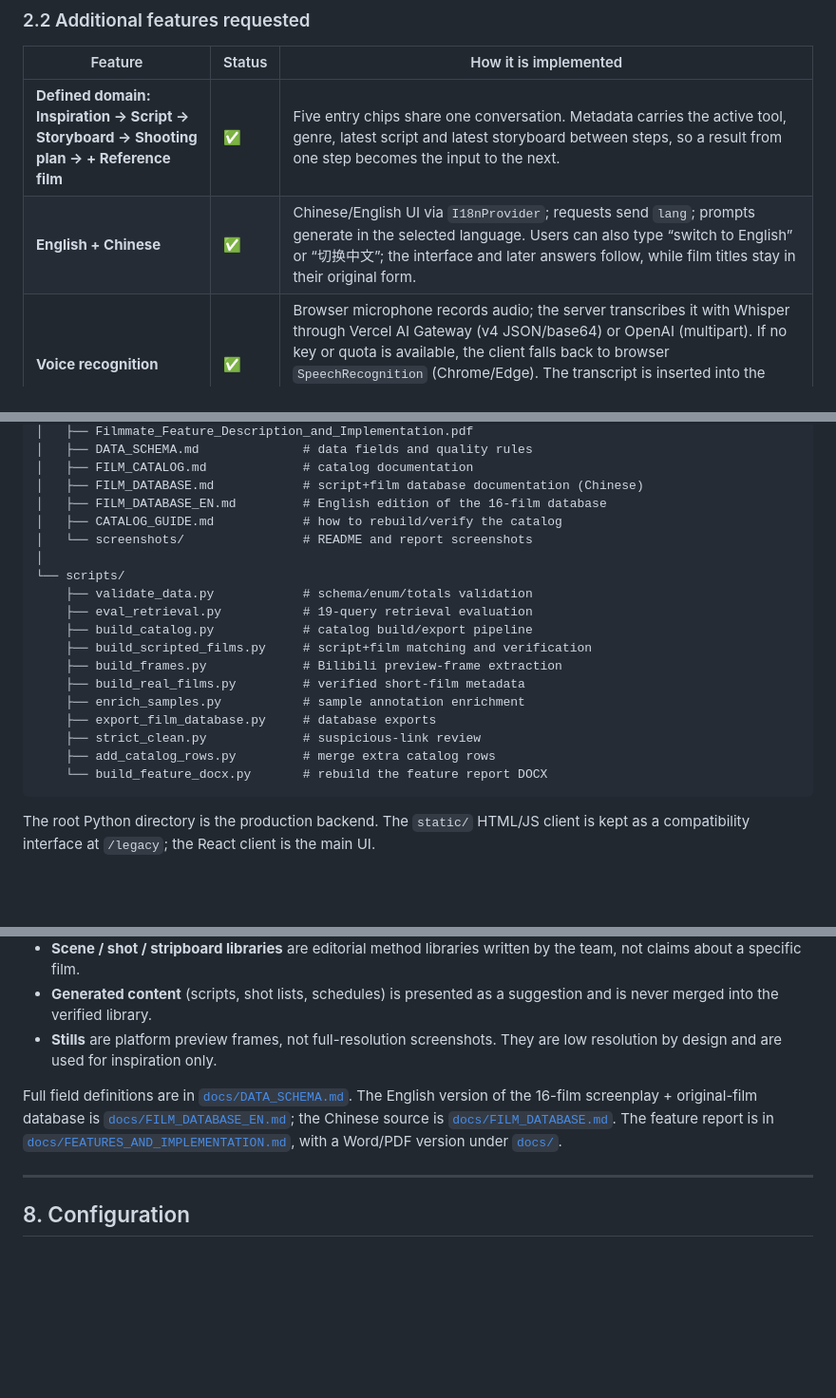
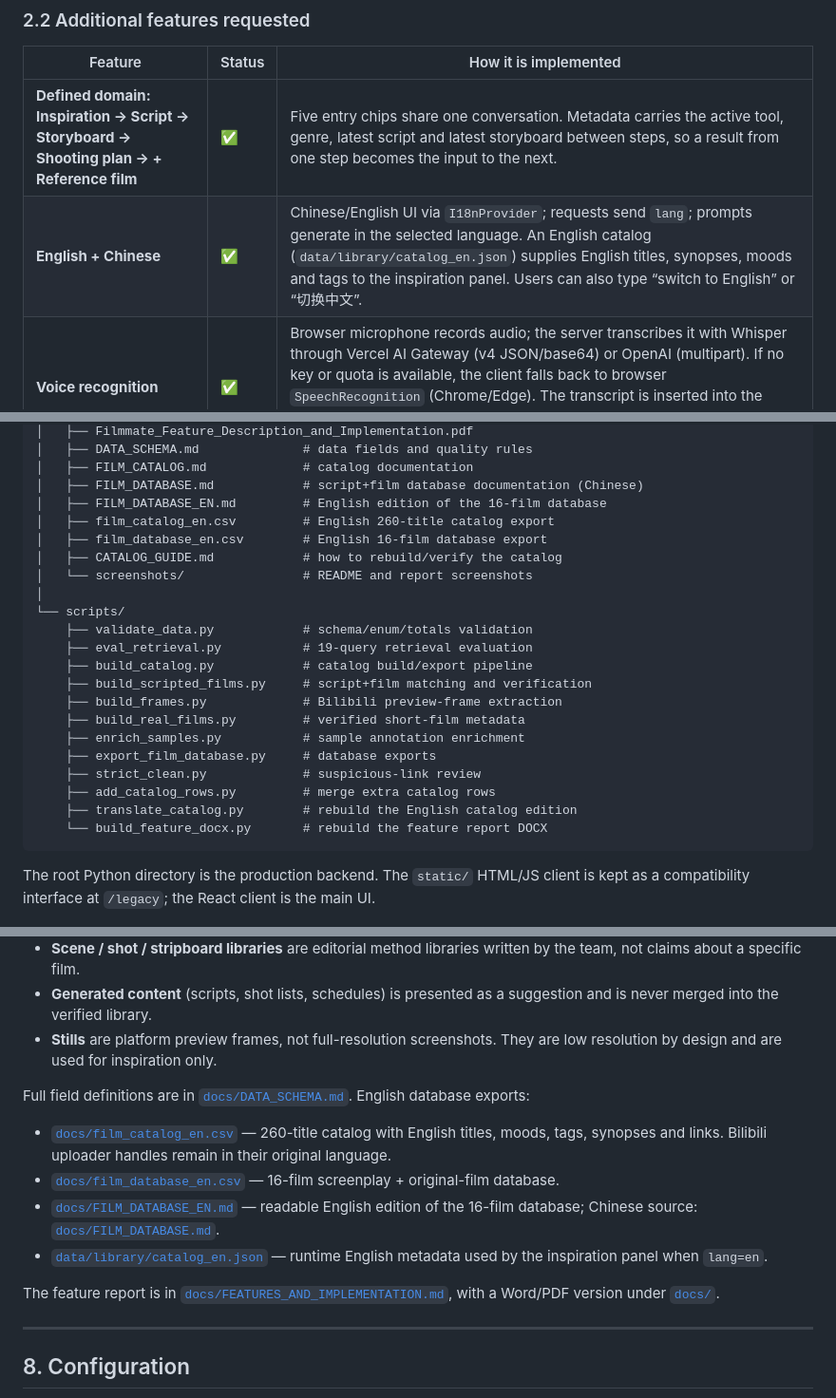
Before and after one commit to Ol1iv3r/filmmate, a Markdown page: README.md, 3 parts joined by grey strips. Shown at 95% size. Rendered like a GitHub page; blank space fills up the shorter version.

````diff
--- a/README.md
+++ b/README.md
@@ -70,7 +70,7 @@ Legend: **✅ implemented and exercised** · **— not implemented**
 | Feature | Status | How it is implemented |
 |---|---|---|
 | **Defined domain: Inspiration → Script → Storyboard → Shooting plan → + Reference film** | ✅ | Five entry chips share one conversation. Metadata carries the active tool, genre, latest script and latest storyboard between steps, so a result from one step becomes the input to the next. |
-| **English + Chinese** | ✅ | Chinese/English UI via `I18nProvider`; requests send `lang`; prompts generate in the selected language. Users can also type “switch to English” or “切换中文”; the interface and later answers follow, while film titles stay in their original form. |
+| **English + Chinese** | ✅ | Chinese/English UI via `I18nProvider`; requests send `lang`; prompts generate in the selected language. An English catalog (`data/library/catalog_en.json`) supplies English titles, synopses, moods and tags to the inspiration panel. Users can also type “switch to English” or “切换中文”. |
 | **Voice recognition** | ✅ | Browser microphone records audio; the server transcribes it with Whisper through Vercel AI Gateway (v4 JSON/base64) or OpenAI (multipart). If no key or quota is available, the client falls back to browser `SpeechRecognition` (Chrome/Edge). The transcript is inserted into the composer, never sent automatically. Answers can be read aloud with `SpeechSynthesis`. |
 | **2D Avatar “Filmy”** | ✅ | A self-contained SVG/CSS character. Filmy moves next to the assistant while it thinks, points at available PDF/CSV/ICS downloads, greets the user, reacts to clicks, and can play rock-paper-scissors during generation. All copy follows the UI language. |
 | **LLM (domain-adapted, API-based)** | ✅ | Hosted DeepSeek chat model over an OpenAI-compatible API, with retrieval-augmented generation, case-based prompt context, structured JSON contracts and agent tool calling. |
@@ -507,6 +508,8 @@ AI Chatbot/
 │   ├── FILM_CATALOG.md             # catalog documentation
 │   ├── FILM_DATABASE.md            # script+film database documentation (Chinese)
 │   ├── FILM_DATABASE_EN.md         # English edition of the 16-film database
+│   ├── film_catalog_en.csv         # English 260-title catalog export
+│   ├── film_database_en.csv        # English 16-film database export
 │   ├── CATALOG_GUIDE.md            # how to rebuild/verify the catalog
 │   └── screenshots/                # README and report screenshots
 │
@@ -521,6 +524,7 @@ AI Chatbot/
     ├── export_film_database.py     # database exports
     ├── strict_clean.py             # suspicious-link review
     ├── add_catalog_rows.py         # merge extra catalog rows
+    ├── translate_catalog.py        # rebuild the English catalog edition
     └── build_feature_docx.py       # rebuild the feature report DOCX
 ```
 
@@ -548,7 +552,14 @@ The root Python directory is the production backend. The `static/` HTML/JS clien
 - **Generated content** (scripts, shot lists, schedules) is presented as a suggestion and is never merged into the verified library.
 - **Stills** are platform preview frames, not full-resolution screenshots. They are low resolution by design and are used for inspiration only.
 
-Full field definitions are in [`docs/DATA_SCHEMA.md`](docs/DATA_SCHEMA.md). The English version of the 16-film screenplay + original-film database is [`docs/FILM_DATABASE_EN.md`](docs/FILM_DATABASE_EN.md); the Chinese source is [`docs/FILM_DATABASE.md`](docs/FILM_DATABASE.md). The feature report is in [`docs/FEATURES_AND_IMPLEMENTATION.md`](docs/FEATURES_AND_IMPLEMENTATION.md), with a Word/PDF version under [`docs/`](docs/).
+Full field definitions are in [`docs/DATA_SCHEMA.md`](docs/DATA_SCHEMA.md). English database exports:
+
+- [`docs/film_catalog_en.csv`](docs/film_catalog_en.csv) — 260-title catalog with English titles, moods, tags, synopses and links. Bilibili uploader handles remain in their original language.
+- [`docs/film_database_en.csv`](docs/film_database_en.csv) — 16-film screenplay + original-film database.
+- [`docs/FILM_DATABASE_EN.md`](docs/FILM_DATABASE_EN.md) — readable English edition of the 16-film database; Chinese source: [`docs/FILM_DATABASE.md`](docs/FILM_DATABASE.md).
+- [`data/library/catalog_en.json`](data/library/catalog_en.json) — runtime English metadata used by the inspiration panel when `lang=en`.
+
+The feature report is in [`docs/FEATURES_AND_IMPLEMENTATION.md`](docs/FEATURES_AND_IMPLEMENTATION.md), with a Word/PDF version under [`docs/`](docs/).
 
 ---
 
````
Also changed, not shown: other parts of README.md (+4 -3 lines), docs/FILM_DATABASE_EN.md (+1 -1 lines), docs/screenshots/feature-home.png, docs/screenshots/feature-inspiration.png, docs/screenshots/feature-shooting-plan.png, docs/screenshots/feature-storyboard.png, 11 other files.
